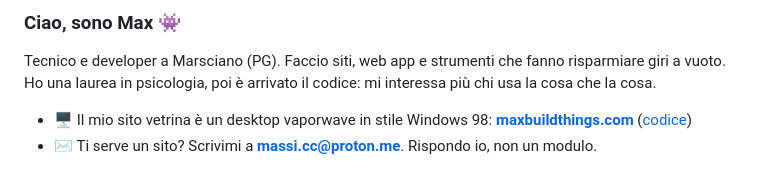
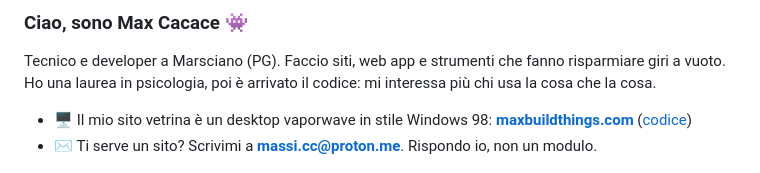
Before and after one commit to Massi-Repo/maxbuildthings, a Markdown page: profilo-github/README.md, the part around the change. Drawn GitHub-style.

```diff
--- a/profilo-github/README.md
+++ b/profilo-github/README.md
@@ -1,4 +1,4 @@
-### Ciao, sono Max 👾
+### Ciao, sono Max Cacace 👾
 
 Tecnico e developer a Marsciano (PG). Faccio siti, web app e strumenti che fanno risparmiare giri a vuoto. Ho una laurea in psicologia, poi è arrivato il codice: mi interessa più chi usa la cosa che la cosa.
 
```
Also changed, not shown: README.md (+1 -1 lines), og.jpg, 3 other files.
